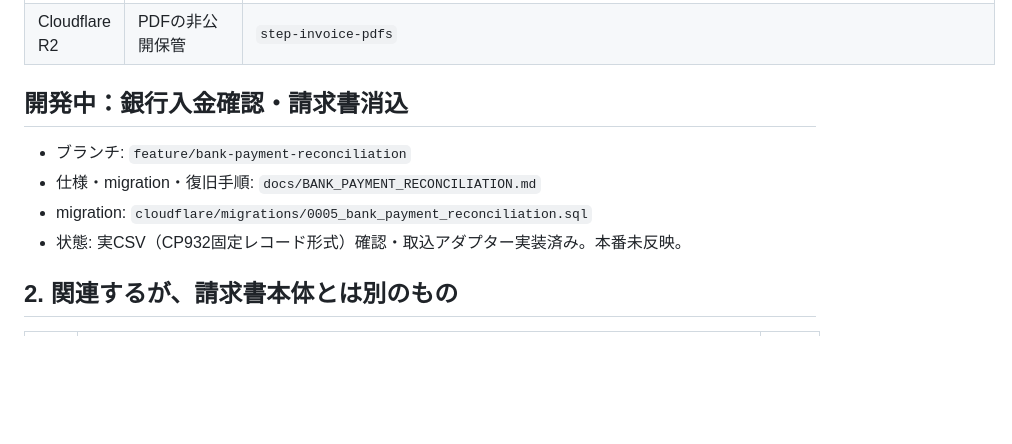
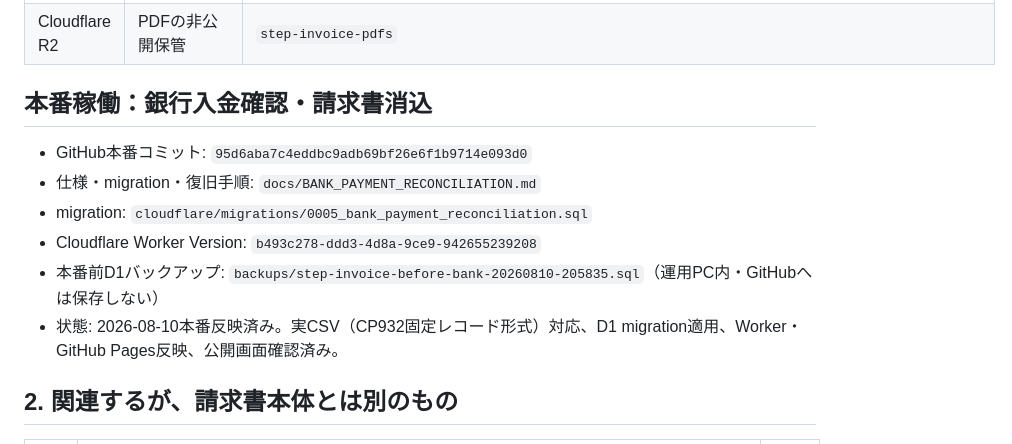
Before and after one commit to stepkobetsu-hub/invoice-pdf, a Markdown page: SYSTEM_LEDGER.md, the part around the change. GitHub-like rendering; blank space fills up the shorter version.

Commit message:
record bank reconciliation production deployment

```diff
--- a/SYSTEM_LEDGER.md
+++ b/SYSTEM_LEDGER.md
@@ -18,12 +18,14 @@
 | Cloudflare D1 | 請求書配信管理DB | `step-invoice-db` / `e92d6d76-04d2-40de-9ddf-8804850402c8` |
 | Cloudflare R2 | PDFの非公開保管 | `step-invoice-pdfs` |
 
-## 開発中：銀行入金確認・請求書消込
+## 本番稼働：銀行入金確認・請求書消込
 
-- ブランチ: `feature/bank-payment-reconciliation`
+- GitHub本番コミット: `95d6aba7c4eddbc9adb69bf26e6f1b9714e093d0`
 - 仕様・migration・復旧手順: `docs/BANK_PAYMENT_RECONCILIATION.md`
 - migration: `cloudflare/migrations/0005_bank_payment_reconciliation.sql`
-- 状態: 実CSV（CP932固定レコード形式）確認・取込アダプター実装済み。本番未反映。
+- Cloudflare Worker Version: `b493c278-ddd3-4d8a-9ce9-942655239208`
+- 本番前D1バックアップ: `backups/step-invoice-before-bank-20260810-205835.sql`（運用PC内・GitHubへは保存しない）
+- 状態: 2026-08-10本番反映済み。実CSV（CP932固定レコード形式）対応、D1 migration適用、Worker・GitHub Pages反映、公開画面確認済み。
 
 ## 2. 関連するが、請求書本体とは別のもの
 
```
